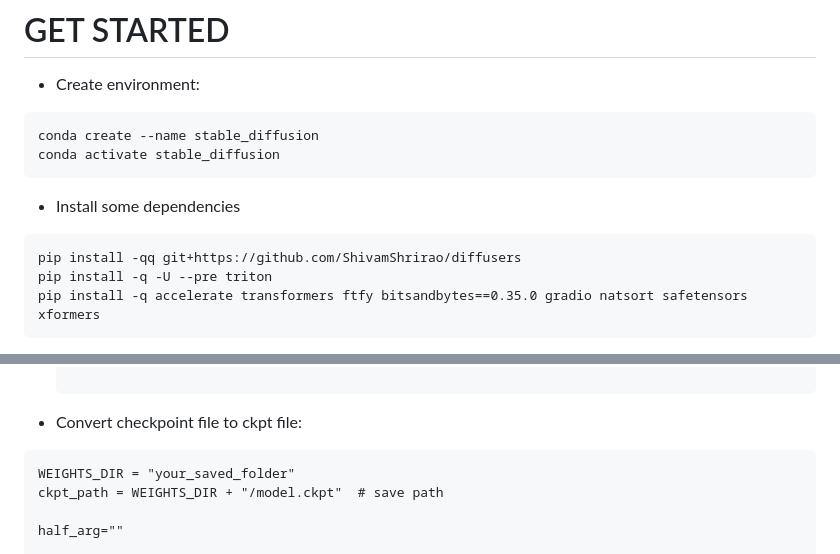
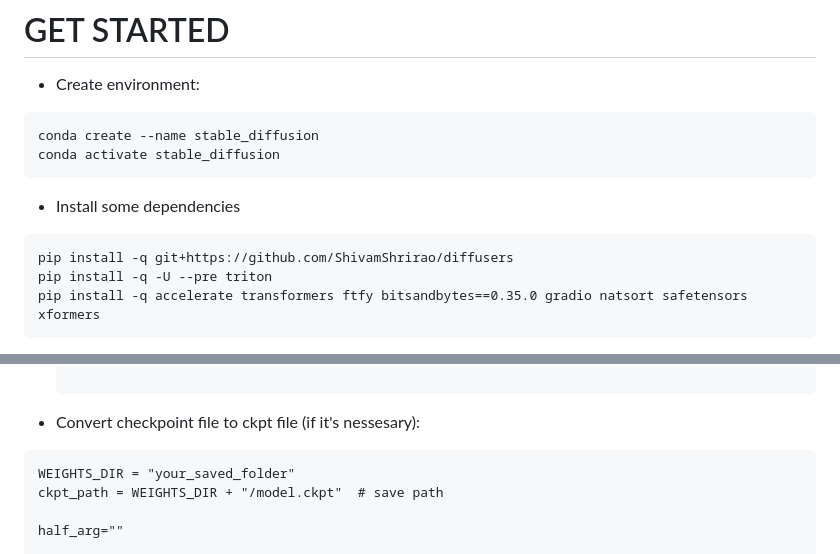
Before and after one commit to hoahoa1808/test-scopic, a Markdown page: task1-doc.md, 2 parts joined by grey strips. Rendered like a GitHub page.

````diff
--- a/task1-doc.md
+++ b/task1-doc.md
@@ -14,7 +14,7 @@ conda activate stable_diffusion
 
 * Install some dependencies
 ```
-pip install -qq git+https://github.com/ShivamShrirao/diffusers
+pip install -q git+https://github.com/ShivamShrirao/diffusers
 pip install -q -U --pre triton
 pip install -q accelerate transformers ftfy bitsandbytes==0.35.0 gradio natsort safetensors xformers
 ```
@@ -100,7 +100,7 @@ pip install -q accelerate transformers ftfy bitsandbytes==0.35.0 gradio natsort
 
   ```
 
-* Convert checkpoint file to ckpt file:
+* Convert checkpoint file to ckpt file (if it's nessesary):
 
 ```
 WEIGHTS_DIR = "your_saved_folder"
````
Also changed, not shown: other parts of task1-doc.md (+1 -1 lines), task2-doc.md (+15 -4 lines), assets/be_run.png (added), assets/example.png (added), assets/web.png (deleted), 5 other files.
